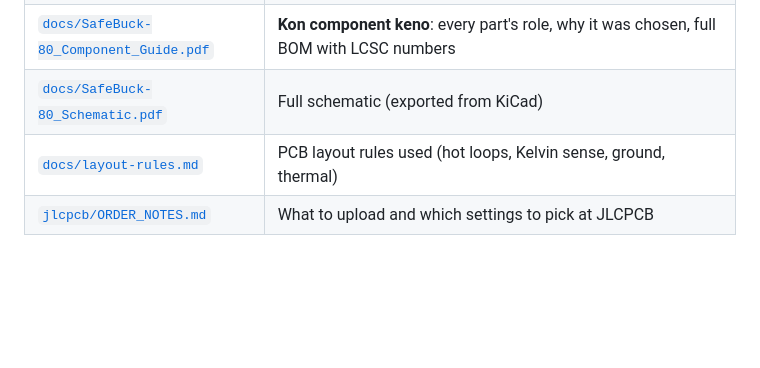
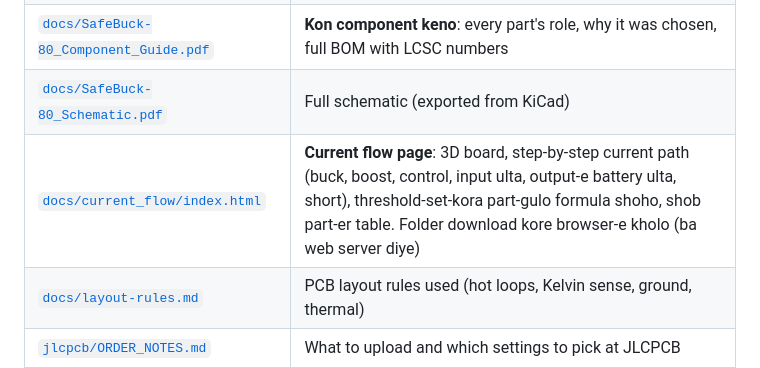
Before and after one commit to jarifalamclaude-max/buck-boost-converter, a Markdown page: README.md, the part around the change. Drawn GitHub-style; blank space fills up the shorter version.

Commit message:
Current flow page: 3D board, step-by-step current paths, threshold parts
docs/current_flow/index.html (+ board textures from the real layers).

Co-Authored-By: Claude Opus 5.5 <noreply@anthropic.com>
Claude-Session: https://claude.ai/code/session_01L6HZDuwdFaLDakQKfyHrwo

```diff
--- a/README.md
+++ b/README.md
@@ -40,6 +40,7 @@ output short and a reversed battery on the output. Every one of these only light
 | [`docs/SafeBuck-80_Build_Guide.pdf`](docs/SafeBuck-80_Build_Guide.pdf) | **Noob-der jonno**: JLCPCB order step by step, first power-up, CV/CC set, protection test, troubleshooting |
 | [`docs/SafeBuck-80_Component_Guide.pdf`](docs/SafeBuck-80_Component_Guide.pdf) | **Kon component keno**: every part's role, why it was chosen, full BOM with LCSC numbers |
 | [`docs/SafeBuck-80_Schematic.pdf`](docs/SafeBuck-80_Schematic.pdf) | Full schematic (exported from KiCad) |
+| [`docs/current_flow/index.html`](docs/current_flow/index.html) | **Current flow page**: 3D board, step-by-step current path (buck, boost, control, input ulta, output-e battery ulta, short), threshold-set-kora part-gulo formula shoho, shob part-er table. Folder download kore browser-e kholo (ba web server diye) |
 | [`docs/layout-rules.md`](docs/layout-rules.md) | PCB layout rules used (hot loops, Kelvin sense, ground, thermal) |
 | [`jlcpcb/ORDER_NOTES.md`](jlcpcb/ORDER_NOTES.md) | What to upload and which settings to pick at JLCPCB |
 
```
Also changed, not shown: docs/current_flow/tex_bot.jpg (added), docs/current_flow/tex_top.jpg (added), 1 other file.
